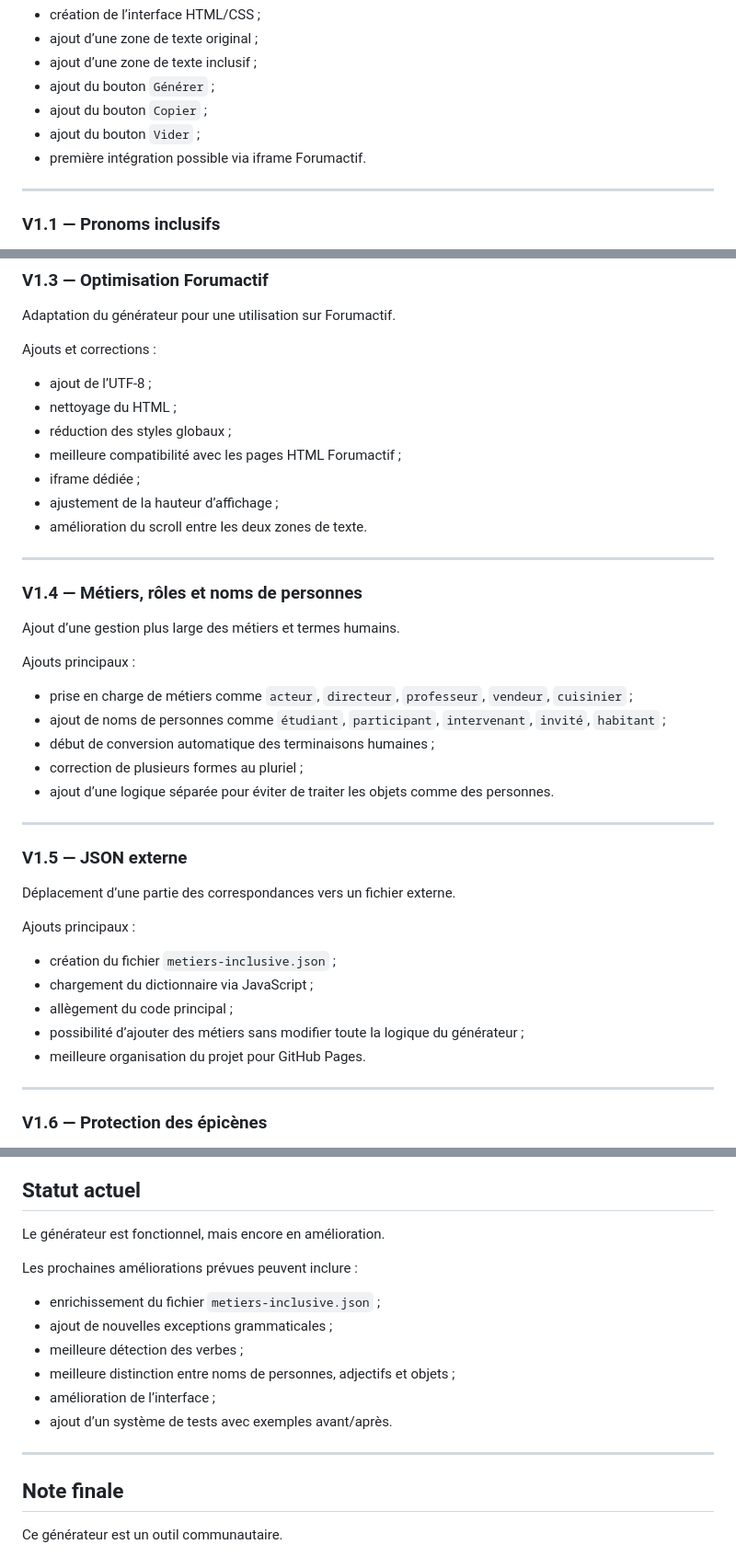
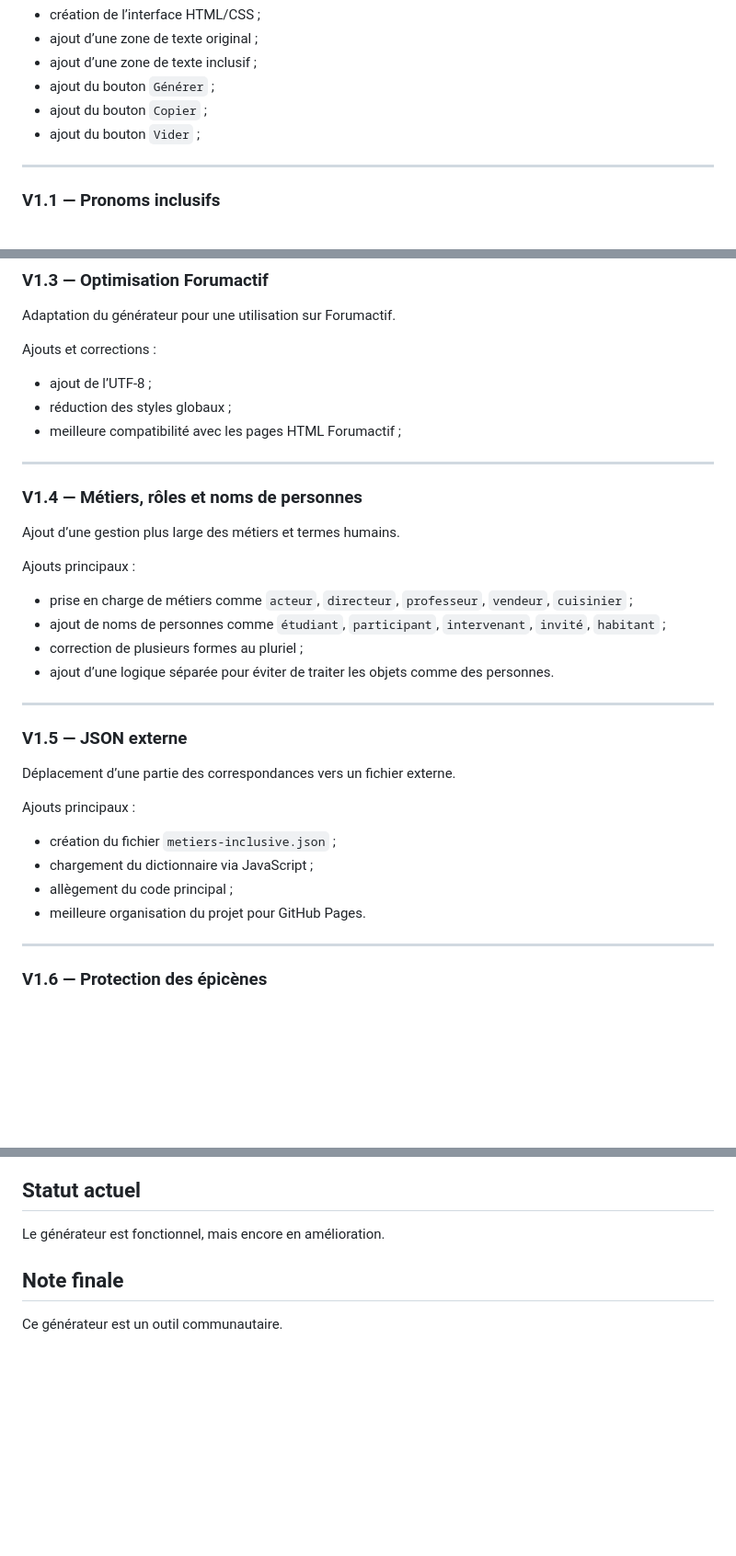
Before and after one commit to tastytalesofhistoria-lab/generateur_inclusif, a Markdown page: README.md, 3 parts joined by grey strips. Shown at 92% size. GitHub-like rendering; blank space fills up the shorter version.

```diff
--- a/README.md
+++ b/README.md
@@ -149,7 +149,6 @@ Ajouts principaux :
 - ajout du bouton `Générer` ;
 - ajout du bouton `Copier` ;
 - ajout du bouton `Vider` ;
-- première intégration possible via iframe Forumactif.
 
 ---
 
@@ -190,12 +189,8 @@ Adaptation du générateur pour une utilisation sur Forumactif.
 Ajouts et corrections :
 
 - ajout de l’UTF-8 ;
-- nettoyage du HTML ;
-- réduction des styles globaux ;
+ - réduction des styles globaux ;
 - meilleure compatibilité avec les pages HTML Forumactif ;
-- iframe dédiée ;
-- ajustement de la hauteur d’affichage ;
-- amélioration du scroll entre les deux zones de texte.
 
 ---
 
@@ -207,8 +202,7 @@ Ajouts principaux :
 
 - prise en charge de métiers comme `acteur`, `directeur`, `professeur`, `vendeur`, `cuisinier` ;
 - ajout de noms de personnes comme `étudiant`, `participant`, `intervenant`, `invité`, `habitant` ;
-- début de conversion automatique des terminaisons humaines ;
-- correction de plusieurs formes au pluriel ;
+ - correction de plusieurs formes au pluriel ;
 - ajout d’une logique séparée pour éviter de traiter les objets comme des personnes.
 
 ---
@@ -222,8 +216,7 @@ Ajouts principaux :
 - création du fichier `metiers-inclusive.json` ;
 - chargement du dictionnaire via JavaScript ;
 - allègement du code principal ;
-- possibilité d’ajouter des métiers sans modifier toute la logique du générateur ;
-- meilleure organisation du projet pour GitHub Pages.
+ - meilleure organisation du projet pour GitHub Pages.
 
 ---
 
@@ -261,17 +254,6 @@ Corrections principales :
 
 Le générateur est fonctionnel, mais encore en amélioration.
 
-Les prochaines améliorations prévues peuvent inclure :
-
-- enrichissement du fichier `metiers-inclusive.json` ;
-- ajout de nouvelles exceptions grammaticales ;
-- meilleure détection des verbes ;
-- meilleure distinction entre noms de personnes, adjectifs et objets ;
-- amélioration de l’interface ;
-- ajout d’un système de tests avec exemples avant/après.
-
----
-
 ## Note finale
 
 Ce générateur est un outil communautaire.
```
